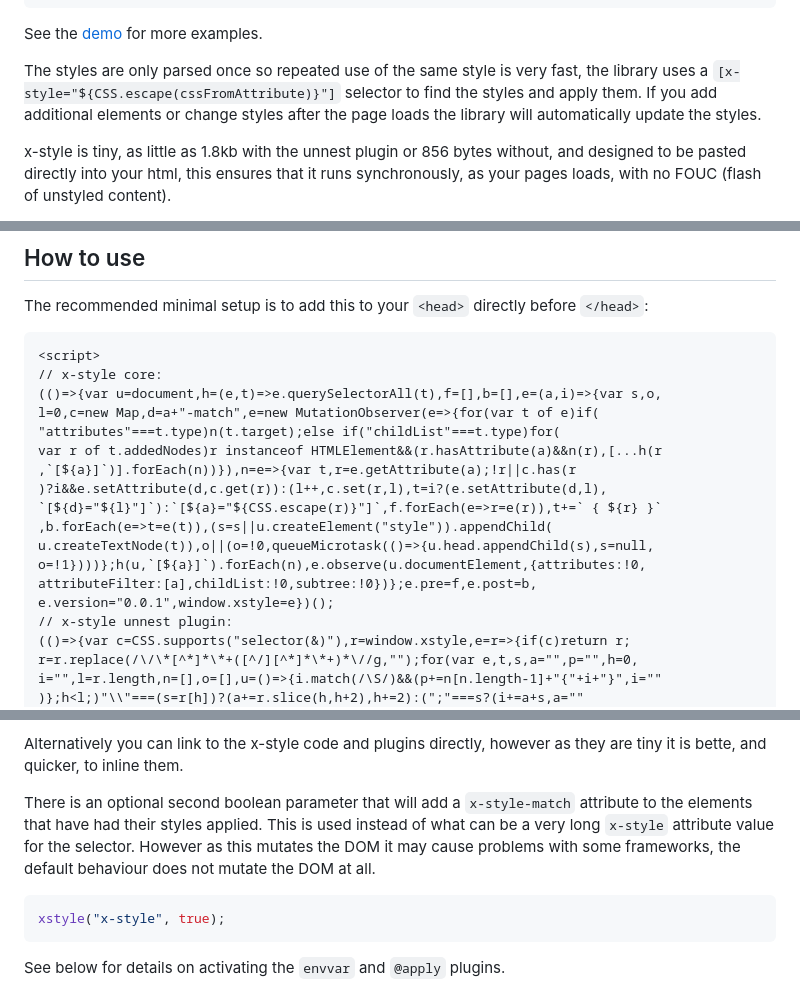
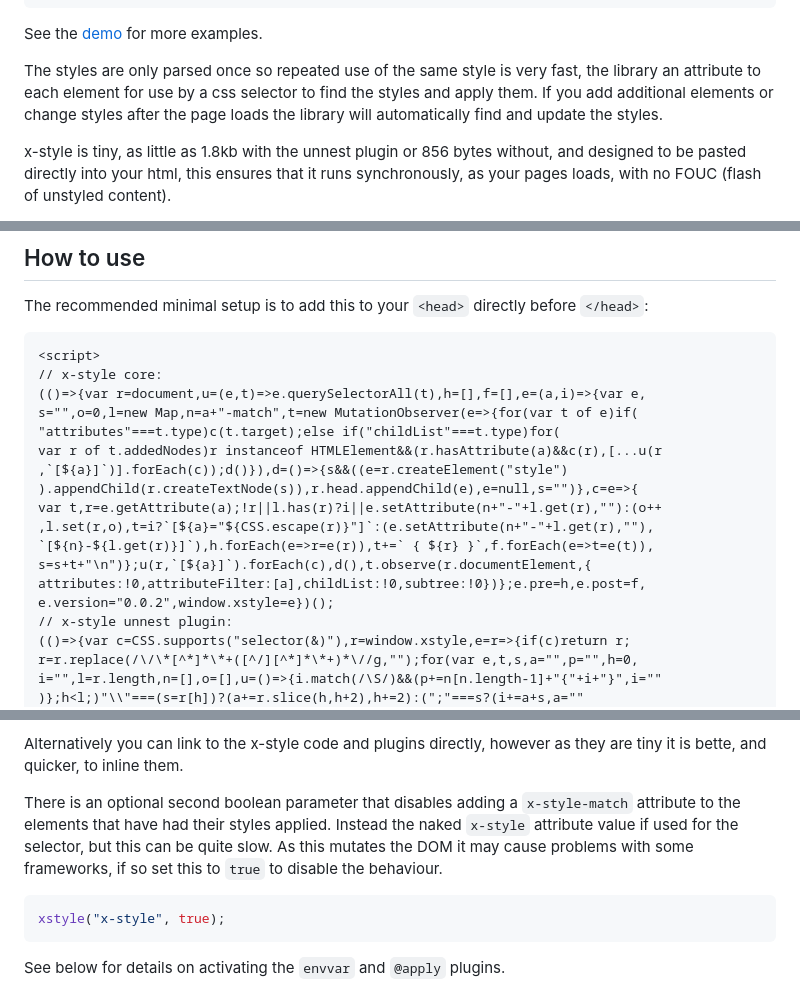
Before and after one commit to samwillis/x-style, a Markdown page: readme.md, 3 parts joined by grey strips. GitHub-like rendering.

````diff
--- a/readme.md
+++ b/readme.md
@@ -27,9 +27,9 @@ define style where they are being used with the new nested syntax:
 See the [demo](http://samwillis.co.uk/x-style/) for more examples.
 
 The styles are only parsed once so repeated use of the same style is very fast, the
-library uses a `[x-style="${CSS.escape(cssFromAttribute)}"]` selector to find the
+library an attribute to each element for use by a css selector to find the
 styles and apply them. If you add additional elements or change styles after the page
-loads the library will automatically update the styles.
+loads the library will automatically find and update the styles.
 
 x-style is tiny, as little as 1.8kb with the unnest plugin or 856 bytes without,
 and designed to be pasted directly into your html, this ensures that it runs
@@ -64,18 +64,18 @@ The recommended minimal setup is to add this to your `<head>` directly before `<
 ```html
 <script>
 // x-style core:
-(()=>{var u=document,h=(e,t)=>e.querySelectorAll(t),f=[],b=[],e=(a,i)=>{var s,o,
-l=0,c=new Map,d=a+"-match",e=new MutationObserver(e=>{for(var t of e)if(
-"attributes"===t.type)n(t.target);else if("childList"===t.type)for(
-var r of t.addedNodes)r instanceof HTMLElement&&(r.hasAttribute(a)&&n(r),[...h(r
-,`[${a}]`)].forEach(n))}),n=e=>{var t,r=e.getAttribute(a);!r||c.has(r
-)?i&&e.setAttribute(d,c.get(r)):(l++,c.set(r,l),t=i?(e.setAttribute(d,l),
-`[${d}="${l}"]`):`[${a}="${CSS.escape(r)}"]`,f.forEach(e=>r=e(r)),t+=` { ${r} }`
-,b.forEach(e=>t=e(t)),(s=s||u.createElement("style")).appendChild(
-u.createTextNode(t)),o||(o=!0,queueMicrotask(()=>{u.head.appendChild(s),s=null,
-o=!1})))};h(u,`[${a}]`).forEach(n),e.observe(u.documentElement,{attributes:!0,
-attributeFilter:[a],childList:!0,subtree:!0})};e.pre=f,e.post=b,
-e.version="0.0.1",window.xstyle=e})();
+(()=>{var r=document,u=(e,t)=>e.querySelectorAll(t),h=[],f=[],e=(a,i)=>{var e,
+s="",o=0,l=new Map,n=a+"-match",t=new MutationObserver(e=>{for(var t of e)if(
+"attributes"===t.type)c(t.target);else if("childList"===t.type)for(
+var r of t.addedNodes)r instanceof HTMLElement&&(r.hasAttribute(a)&&c(r),[...u(r
+,`[${a}]`)].forEach(c));d()}),d=()=>{s&&((e=r.createElement("style")
+).appendChild(r.createTextNode(s)),r.head.appendChild(e),e=null,s="")},c=e=>{
+var t,r=e.getAttribute(a);!r||l.has(r)?i||e.setAttribute(n+"-"+l.get(r),""):(o++
+,l.set(r,o),t=i?`[${a}="${CSS.escape(r)}"]`:(e.setAttribute(n+"-"+l.get(r),""),
+`[${n}-${l.get(r)}]`),h.forEach(e=>r=e(r)),t+=` { ${r} }`,f.forEach(e=>t=e(t)),
+s=s+t+"\n")};u(r,`[${a}]`).forEach(c),d(),t.observe(r.documentElement,{
+attributes:!0,attributeFilter:[a],childList:!0,subtree:!0})};e.pre=h,e.post=f,
+e.version="0.0.2",window.xstyle=e})();
 // x-style unnest plugin:
 (()=>{var c=CSS.supports("selector(&)"),r=window.xstyle,e=r=>{if(c)return r;
 r=r.replace(/\/\*[^*]*\*+([^/][^*]*\*+)*\//g,"");for(var e,t,s,a="",p="",h=0,
@@ -102,11 +102,11 @@ process their styles.
 Alternatively you can link to the x-style code and plugins directly, however as they are
 tiny it is bette, and quicker, to inline them.
 
-There is an optional second boolean parameter that will add a `x-style-match` attribute
-to the elements that have had their styles applied. This is used instead of what can
-be a very long `x-style` attribute value for the selector. However as this mutates the
-DOM it may cause problems with some frameworks, the default behaviour does not mutate
-the DOM at all.
+There is an optional second boolean parameter that disables adding a `x-style-match`
+attribute to the elements that have had their styles applied. Instead the naked
+`x-style` attribute value if used for the selector, but this can be quite slow. As this
+mutates the DOM it may cause problems with some frameworks, if so set this to `true` to
+disable the behaviour.
 
 ```js
 xstyle("x-style", true);
````
